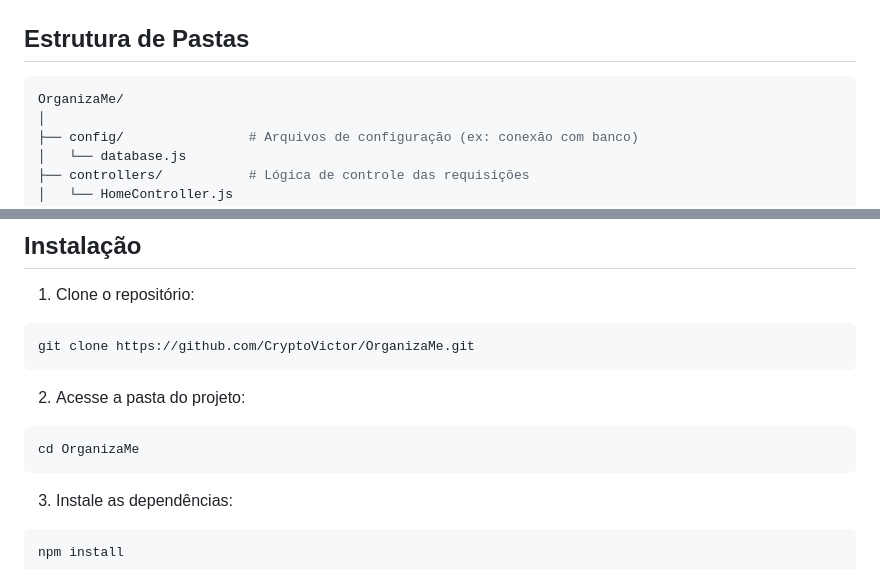
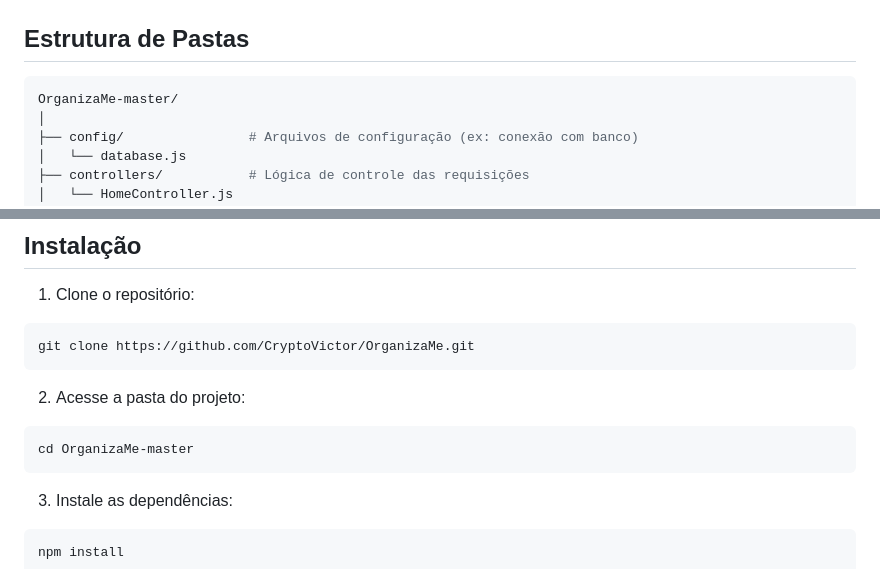
Before and after one commit to CryptoVictor/OrganizaMe, a Markdown page: readme.md, 2 parts joined by grey strips. Rendered like a GitHub page.

`````diff
--- a/readme.md
+++ b/readme.md
@@ -57,7 +57,7 @@ O OrganizaMe trata-se de um site desenvolvido com o objetivo de facilitar o agen
 ## Estrutura de Pastas
 
 ````bash
-OrganizaMe/
+OrganizaMe-master/
 │
 ├── config/                # Arquivos de configuração (ex: conexão com banco)
 │   └── database.js
@@ -104,7 +104,7 @@ git clone https://github.com/CryptoVictor/OrganizaMe.git
 2. Acesse a pasta do projeto:
 
 ```bash
-cd OrganizaMe
+cd OrganizaMe-master
 ```
 
 3. Instale as dependências:
`````
